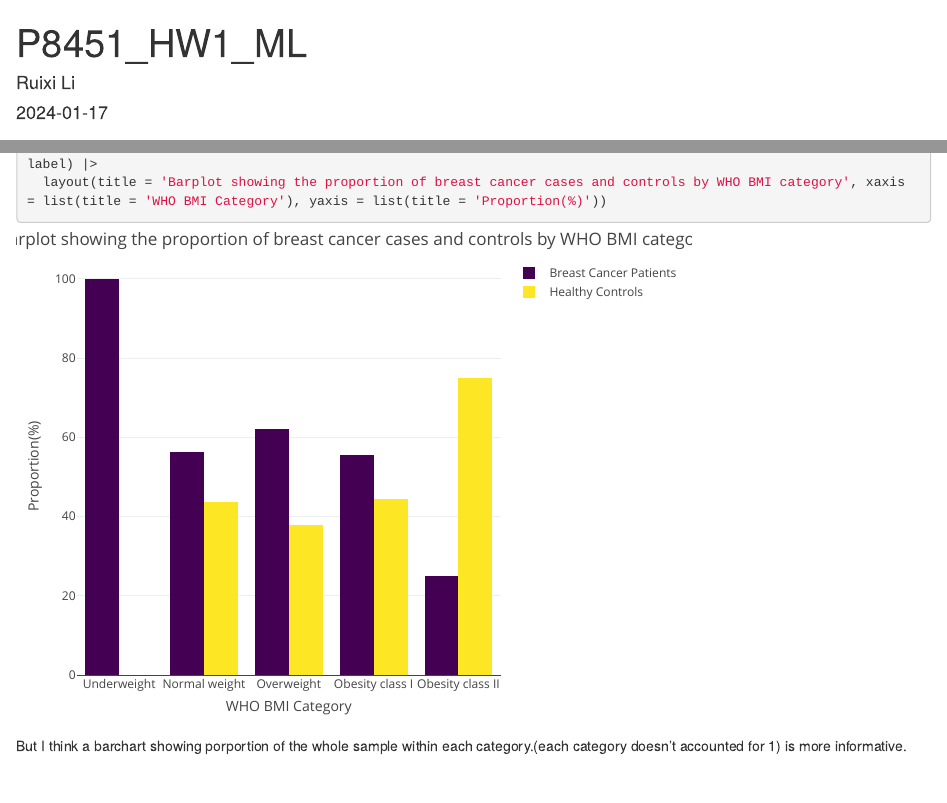
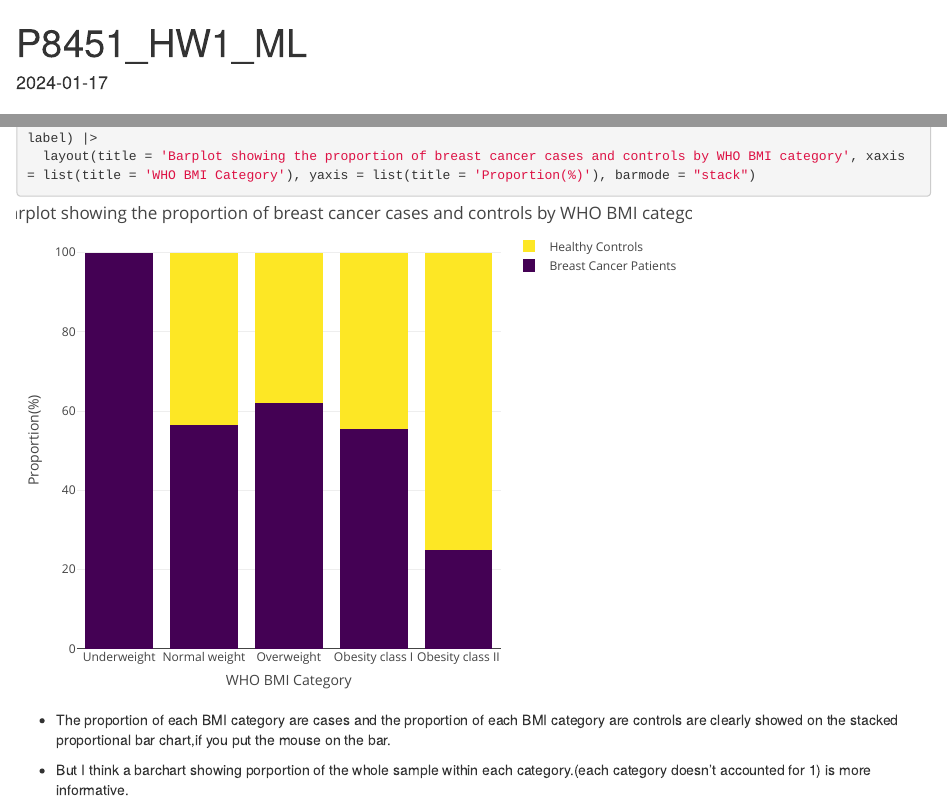
Before and after one commit to Catfish0713/P8451_HW1_ML, an R Markdown document (P8451_HW1_ML.Rmd): the page in a window 1100 px wide, from its top, and a second part further down, joined at a grey line. Rendered offline with R 4.5, knitr and Pandoc, with nearby package versions; column names are cleaned by a stand-in for the janitor package.

Commit message:
convert the barplot into a stacked proportional bar chart

````diff
--- a/P8451_HW1_ML.Rmd
+++ b/P8451_HW1_ML.Rmd
@@ -1,6 +1,5 @@
 ---
 title: "P8451_HW1_ML"
-author: "Ruixi Li"
 date: "2024-01-17"
 output: html_document
 ---
@@ -66,12 +65,14 @@ final_freq |>
   mutate(who_bmi = forcats::fct_relevel(who_bmi, level),
          text_label = str_c(proportion, "%")) |>
   plot_ly(x = ~who_bmi, y = ~proportion, color = ~classification, type = "bar", colors = "viridis", text = ~text_label) |>
-  layout(title = 'Barplot showing the proportion of breast cancer cases and controls by WHO BMI category', xaxis = list(title = 'WHO BMI Category'), yaxis = list(title = 'Proportion(%)'))
+  layout(title = 'Barplot showing the proportion of breast cancer cases and controls by WHO BMI category', xaxis = list(title = 'WHO BMI Category'), yaxis = list(title = 'Proportion(%)'), barmode = "stack")
 
 
 ```
 
-But I think a barchart showing porportion of the whole sample within each category.(each category doesn't accounted for 1) is more informative.
+* The proportion of each BMI category are cases and the proportion of each BMI category are controls are clearly showed on the stacked proportional bar chart,if you put the mouse on the bar.
+
+* But I think a barchart showing porportion of the whole sample within each category.(each category doesn't accounted for 1) is more informative.
 
 # Q4 regression model
 
````
